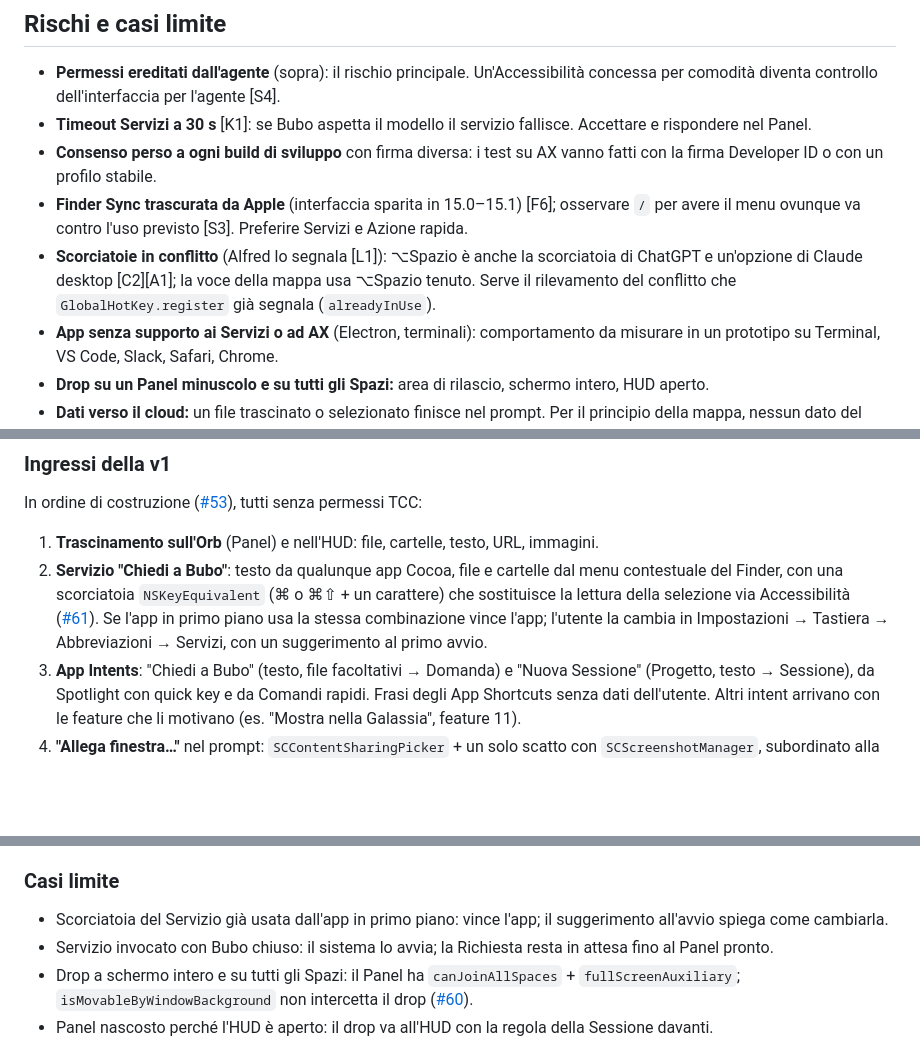
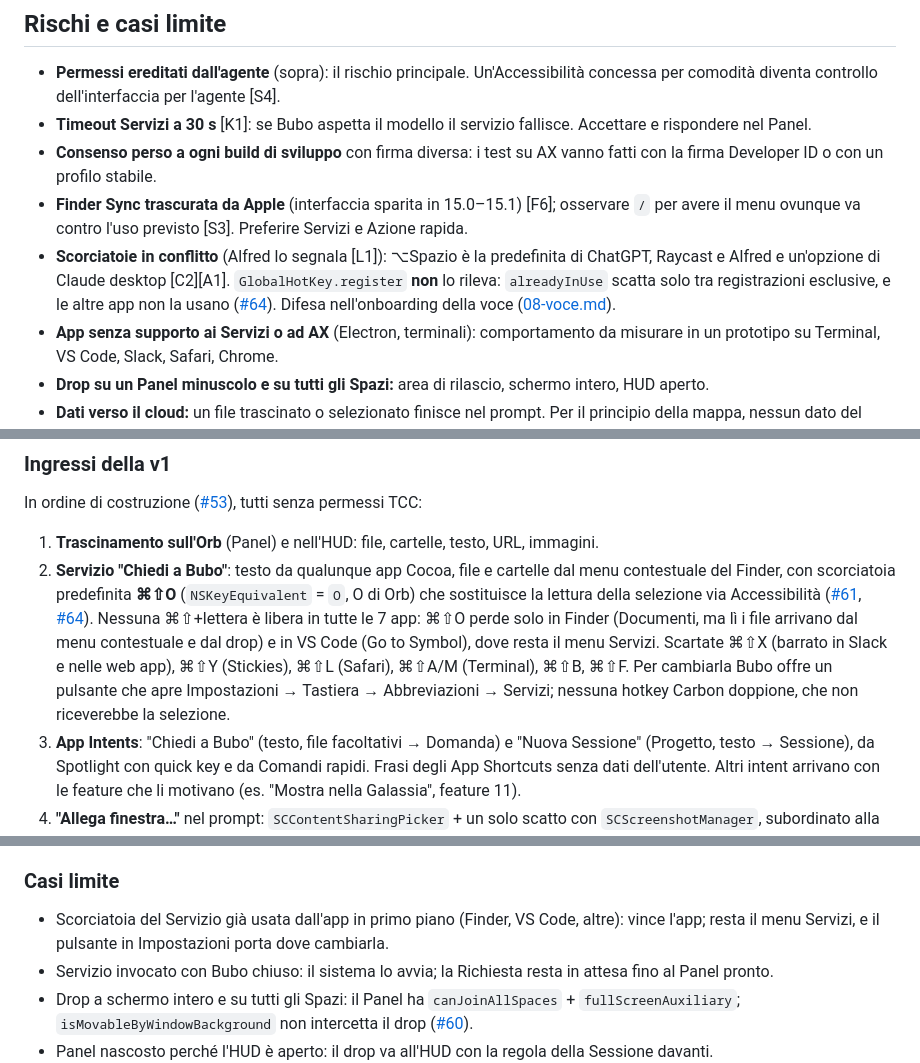
Before and after one commit to mgiuditta/bubo, a Markdown page: docs/features/09-sistema.md, 3 parts joined by grey strips. Drawn GitHub-style; blank space fills up the shorter version.

```diff
--- a/docs/features/09-sistema.md
+++ b/docs/features/09-sistema.md
@@ -116,7 +116,7 @@ Il riferimento è **Raycast** (selezione, Finder, schermo in un solo gesto) insi
 - **Timeout Servizi a 30 s** [K1]: se Bubo aspetta il modello il servizio fallisce. Accettare e rispondere nel Panel.
 - **Consenso perso a ogni build di sviluppo** con firma diversa: i test su AX vanno fatti con la firma Developer ID o con un profilo stabile.
 - **Finder Sync trascurata da Apple** (interfaccia sparita in 15.0–15.1) [F6]; osservare `/` per avere il menu ovunque va contro l'uso previsto [S3]. Preferire Servizi e Azione rapida.
-- **Scorciatoie in conflitto** (Alfred lo segnala [L1]): ⌥Spazio è anche la scorciatoia di ChatGPT e un'opzione di Claude desktop [C2][A1]; la voce della mappa usa ⌥Spazio tenuto. Serve il rilevamento del conflitto che `GlobalHotKey.register` già segnala (`alreadyInUse`).
+- **Scorciatoie in conflitto** (Alfred lo segnala [L1]): ⌥Spazio è la predefinita di ChatGPT, Raycast e Alfred e un'opzione di Claude desktop [C2][A1]. `GlobalHotKey.register` **non** lo rileva: `alreadyInUse` scatta solo tra registrazioni esclusive, e le altre app non la usano ([#64](https://github.com/mgiuditta/bubo/issues/64)). Difesa nell'onboarding della voce ([08-voce.md](08-voce.md)).
 - **App senza supporto ai Servizi o ad AX** (Electron, terminali): comportamento da misurare in un prototipo su Terminal, VS Code, Slack, Safari, Chrome.
 - **Drop su un Panel minuscolo e su tutti gli Spazi:** area di rilascio, schermo intero, HUD aperto.
 - **Dati verso il cloud:** un file trascinato o selezionato finisce nel prompt. Per il principio della mappa, nessun dato del Progetto al cloud senza consenso: l'ingresso deve mostrare cosa viene inviato e a quale fornitore prima dell'invio, se il router sceglie un fornitore non locale.
@@ -132,7 +132,7 @@ Architettura comune in [INDEX.md](INDEX.md#architettura-comune-feature-16).
 In ordine di costruzione ([#53](https://github.com/mgiuditta/bubo/issues/53)), tutti senza permessi TCC:
 
 1. **Trascinamento sull'Orb** (Panel) e nell'HUD: file, cartelle, testo, URL, immagini.
-2. **Servizio "Chiedi a Bubo"**: testo da qualunque app Cocoa, file e cartelle dal menu contestuale del Finder, con una scorciatoia `NSKeyEquivalent` (⌘ o ⌘⇧ + un carattere) che sostituisce la lettura della selezione via Accessibilità ([#61](https://github.com/mgiuditta/bubo/issues/61)). Se l'app in primo piano usa la stessa combinazione vince l'app; l'utente la cambia in Impostazioni → Tastiera → Abbreviazioni → Servizi, con un suggerimento al primo avvio.
+2. **Servizio "Chiedi a Bubo"**: testo da qualunque app Cocoa, file e cartelle dal menu contestuale del Finder, con scorciatoia predefinita **⌘⇧O** (`NSKeyEquivalent` = `O`, O di Orb) che sostituisce la lettura della selezione via Accessibilità ([#61](https://github.com/mgiuditta/bubo/issues/61), [#64](https://github.com/mgiuditta/bubo/issues/64)). Nessuna ⌘⇧+lettera è libera in tutte le 7 app: ⌘⇧O perde solo in Finder (Documenti, ma lì i file arrivano dal menu contestuale e dal drop) e in VS Code (Go to Symbol), dove resta il menu Servizi. Scartate ⌘⇧X (barrato in Slack e nelle web app), ⌘⇧Y (Stickies), ⌘⇧L (Safari), ⌘⇧A/M (Terminal), ⌘⇧B, ⌘⇧F. Per cambiarla Bubo offre un pulsante che apre Impostazioni → Tastiera → Abbreviazioni → Servizi; nessuna hotkey Carbon doppione, che non riceverebbe la selezione.
 3. **App Intents**: "Chiedi a Bubo" (testo, file facoltativi → Domanda) e "Nuova Sessione" (Progetto, testo → Sessione), da Spotlight con quick key e da Comandi rapidi. Frasi degli App Shortcuts senza dati dell'utente. Altri intent arrivano con le feature che li motivano (es. "Mostra nella Galassia", feature 11).
 4. **"Allega finestra…"** nel prompt: `SCContentSharingPicker` + un solo scatto con `SCScreenshotManager`, subordinato alla prova a inizio costruzione (sotto). Uno screenshot dell'utente trascinato o incollato è già un Allegato e non dipende dalla prova.
 
@@ -194,7 +194,7 @@ Gesto (drop, Servizio, intent, voce, prompt) → Richiesta con Allegati → Pane
 
 ### Casi limite
 
-- Scorciatoia del Servizio già usata dall'app in primo piano: vince l'app; il suggerimento all'avvio spiega come cambiarla.
+- Scorciatoia del Servizio già usata dall'app in primo piano (Finder, VS Code, altre): vince l'app; resta il menu Servizi, e il pulsante in Impostazioni porta dove cambiarla.
 - Servizio invocato con Bubo chiuso: il sistema lo avvia; la Richiesta resta in attesa fino al Panel pronto.
 - Drop a schermo intero e su tutti gli Spazi: il Panel ha `canJoinAllSpaces` + `fullScreenAuxiliary`; `isMovableByWindowBackground` non intercetta il drop ([#60](https://github.com/mgiuditta/bubo/issues/60)).
 - Panel nascosto perché l'HUD è aperto: il drop va all'HUD con la regola della Sessione davanti.
```
Also changed, not shown: other parts of docs/features/09-sistema.md (+2 -2 lines), docs/features/08-voce.md (+5 -3 lines).
